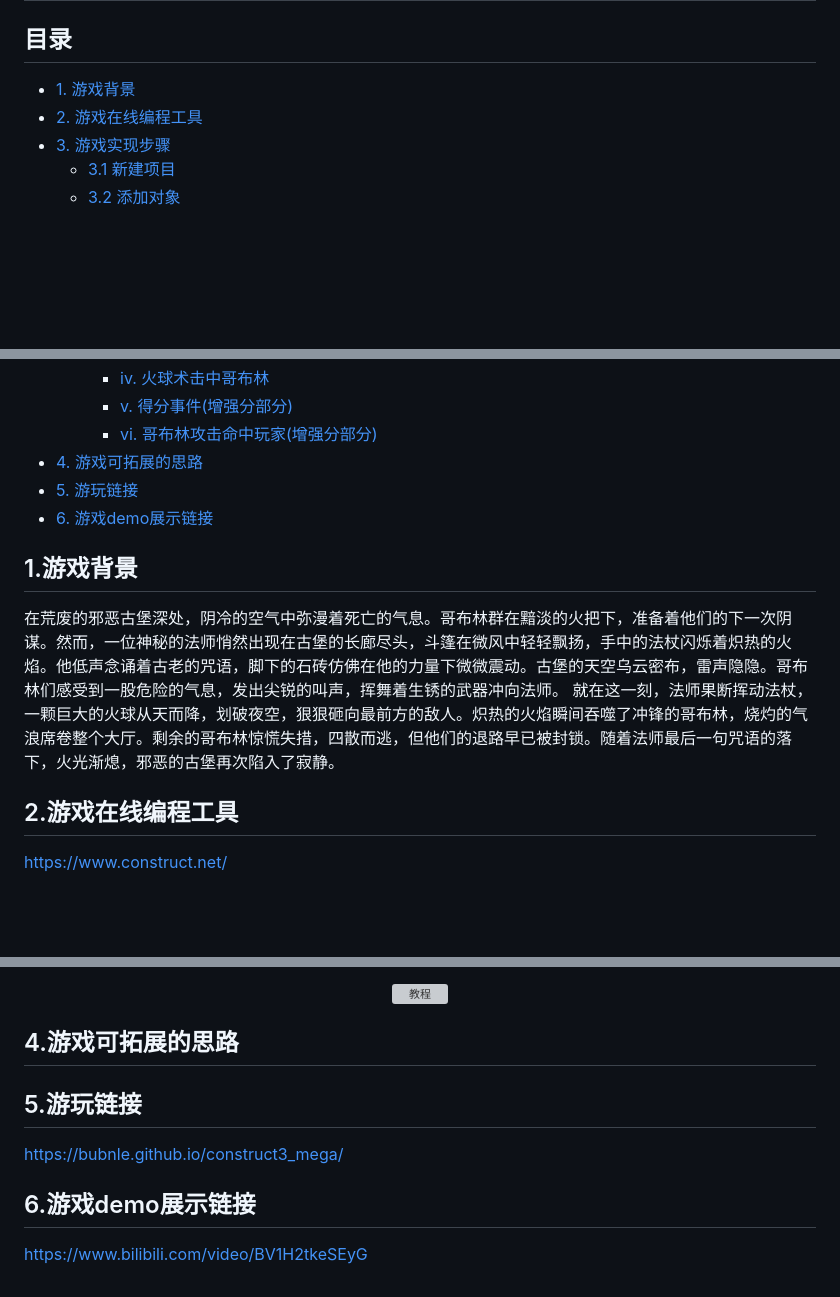
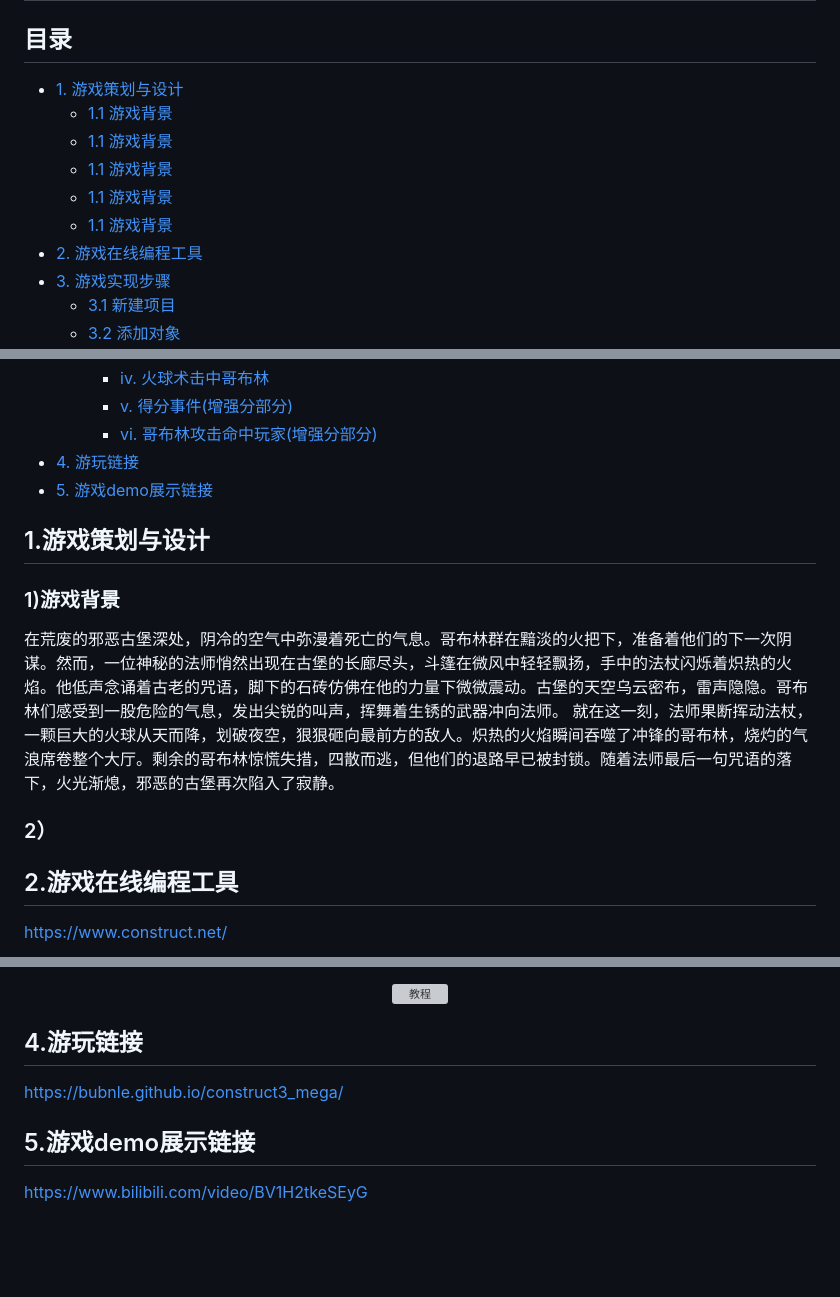
Before and after one commit to Bubnle/construct3_mega, a Markdown page: README.md, 3 parts joined by grey strips. Rendered like a GitHub page; blank space fills up the shorter version; grey boxes are pictures that could not be loaded.

```diff
--- a/README.md
+++ b/README.md
@@ -1,7 +1,12 @@
 # construct3_mega
 
 ## 目录
-- [1. 游戏背景](#游戏背景)
+- [1. 游戏策划与设计](#游戏策划与设计)
+  - [1.1 游戏背景](#游戏背景)
+  - [1.1 游戏背景](#游戏背景)
+  - [1.1 游戏背景](#游戏背景)
+  - [1.1 游戏背景](#游戏背景)
+  - [1.1 游戏背景](#游戏背景)
 - [2. 游戏在线编程工具](#游戏在线编程工具)
 - [3. 游戏实现步骤](#游戏实现步骤)
   - [3.1 新建项目](#新建项目)
@@ -18,14 +23,16 @@
     - [iv. 火球术击中哥布林](#火球术击中哥布林)
     - [v. 得分事件(增强分部分)](#得分事件)
     - [vi. 哥布林攻击命中玩家(增强分部分)](#哥布林攻击命中玩家)
-- [4. 游戏可拓展的思路](#游戏可拓展的思路)
-- [5. 游玩链接](#游玩链接)
-- [6. 游戏demo展示链接](#游戏demo展示链接)
+- [4. 游玩链接](#游玩链接)
+- [5. 游戏demo展示链接](#游戏demo展示链接)
 
-## 1.游戏背景
+## 1.游戏策划与设计
+<a name="游戏策划与设计"></a>
+### 1)游戏背景
 <a name="游戏背景"></a>
 在荒废的邪恶古堡深处，阴冷的空气中弥漫着死亡的气息。哥布林群在黯淡的火把下，准备着他们的下一次阴谋。然而，一位神秘的法师悄然出现在古堡的长廊尽头，斗篷在微风中轻轻飘扬，手中的法杖闪烁着炽热的火焰。他低声念诵着古老的咒语，脚下的石砖仿佛在他的力量下微微震动。古堡的天空乌云密布，雷声隐隐。哥布林们感受到一股危险的气息，发出尖锐的叫声，挥舞着生锈的武器冲向法师。
 就在这一刻，法师果断挥动法杖，一颗巨大的火球从天而降，划破夜空，狠狠砸向最前方的敌人。炽热的火焰瞬间吞噬了冲锋的哥布林，烧灼的气浪席卷整个大厅。剩余的哥布林惊慌失措，四散而逃，但他们的退路早已被封锁。随着法师最后一句咒语的落下，火光渐熄，邪恶的古堡再次陷入了寂静。
+### 2）
 
 ## 2.游戏在线编程工具
 <a name="游戏在线编程工具"></a>
@@ -257,13 +264,10 @@ https://www.construct.net/
     <img src="readme_images/new_5.jpg" alt="教程" />
     </div>
 
-## 4.游戏可拓展的思路
-<a name="游戏可拓展的思路"></a>
-
-## 5.游玩链接
+## 4.游玩链接
 <a name="游玩链接"></a>
 https://bubnle.github.io/construct3_mega/<br></br>
 
-## 6.游戏demo展示链接
+## 5.游戏demo展示链接
 <a name="游戏demo展示链接"></a>
 https://www.bilibili.com/video/BV1H2tkeSEyG
```
